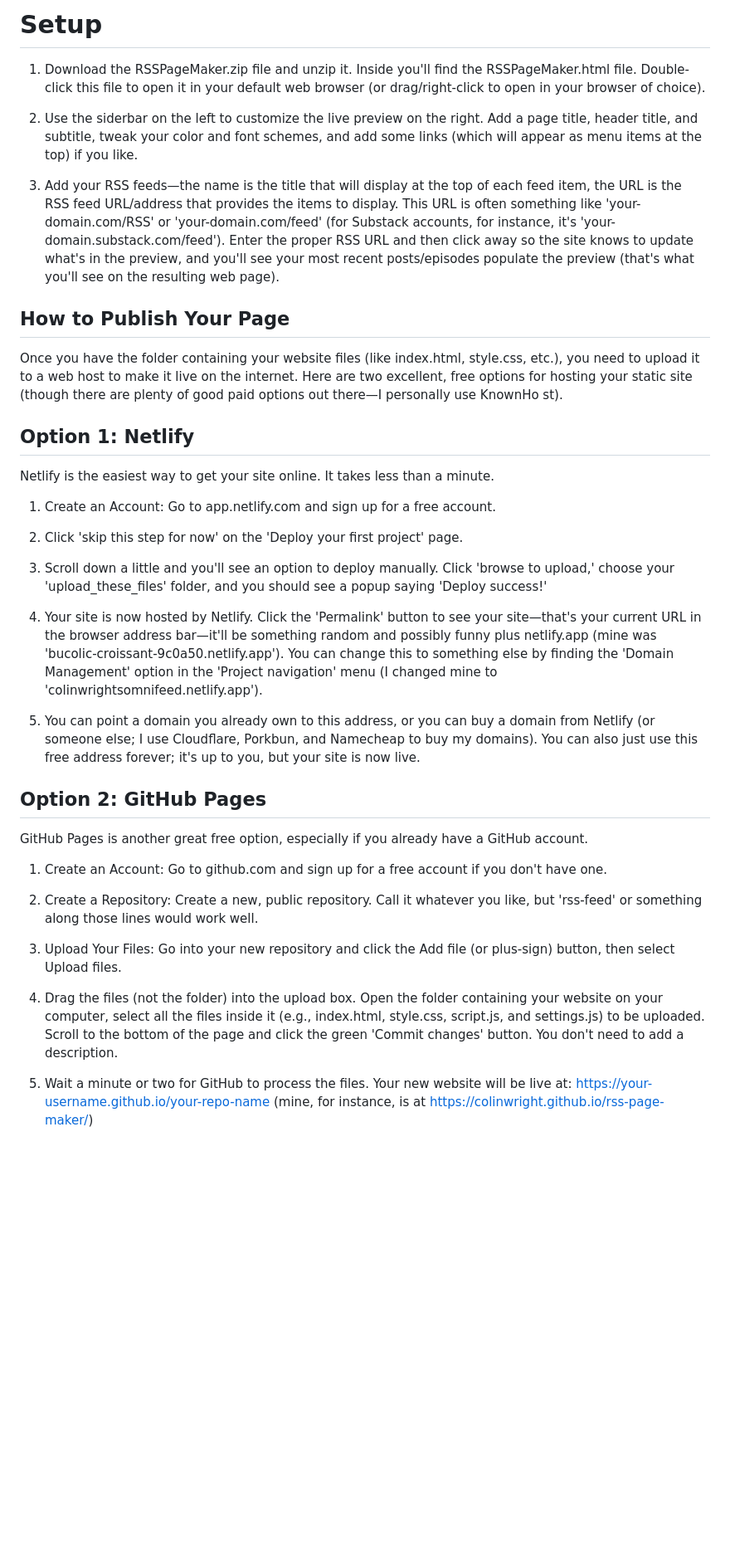
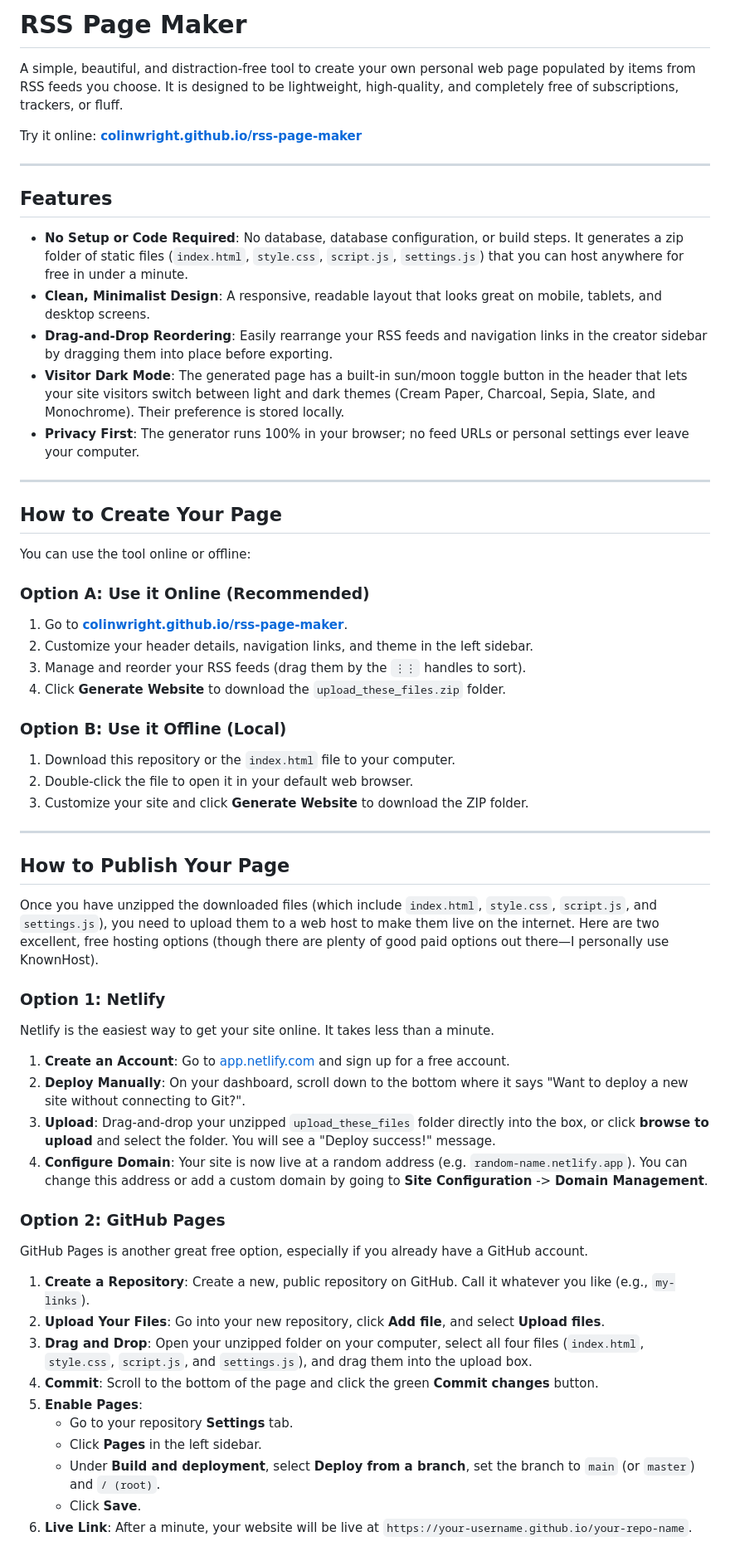
Before and after one commit to colinwright/rss-page-maker, a Markdown page: README.md, the part around the change. Shown at 83% size. GitHub-like rendering; blank space fills up the shorter version.

Commit message:
Update README to focus on user-facing features and online setup

```diff
--- a/README.md
+++ b/README.md
@@ -1,40 +1,62 @@
-# Setup
+# RSS Page Maker
 
-1. Download the RSSPageMaker.zip file and unzip it. Inside you'll find the RSSPageMaker.html file. Double-click this file to open it in your default web browser (or drag/right-click to open in your browser of choice).
+A simple, beautiful, and distraction-free tool to create your own personal web page populated by items from RSS feeds you choose. It is designed to be lightweight, high-quality, and completely free of subscriptions, trackers, or fluff.
 
-2. Use the siderbar on the left to customize the live preview on the right. Add a page title, header title, and subtitle, tweak your color and font schemes, and add some links (which will appear as menu items at the top) if you like.
+Try it online: **[colinwright.github.io/rss-page-maker](https://colinwright.github.io/rss-page-maker/)**
 
-3. Add your RSS feeds—the name is the title that will display at the top of each feed item, the URL is the RSS feed URL/address that provides the items to display. This URL is often something like 'your-domain.com/RSS' or 'your-domain.com/feed' (for Substack accounts, for instance, it's 'your-domain.substack.com/feed'). Enter the proper RSS URL and then click away so the site knows to update what's in the preview, and you'll see your most recent posts/episodes populate the preview (that's what you'll see on the resulting web page).
+---
+
+## Features
+
+- **No Setup or Code Required**: No database, database configuration, or build steps. It generates a zip folder of static files (`index.html`, `style.css`, `script.js`, `settings.js`) that you can host anywhere for free in under a minute.
+- **Clean, Minimalist Design**: A responsive, readable layout that looks great on mobile, tablets, and desktop screens.
+- **Drag-and-Drop Reordering**: Easily rearrange your RSS feeds and navigation links in the creator sidebar by dragging them into place before exporting.
+- **Visitor Dark Mode**: The generated page has a built-in sun/moon toggle button in the header that lets your site visitors switch between light and dark themes (Cream Paper, Charcoal, Sepia, Slate, and Monochrome). Their preference is stored locally.
+- **Privacy First**: The generator runs 100% in your browser; no feed URLs or personal settings ever leave your computer.
+
+---
+
+## How to Create Your Page
+
+You can use the tool online or offline:
+
+### Option A: Use it Online (Recommended)
+1. Go to **[colinwright.github.io/rss-page-maker](https://colinwright.github.io/rss-page-maker/)**.
+2. Customize your header details, navigation links, and theme in the left sidebar.
+3. Manage and reorder your RSS feeds (drag them by the `⋮⋮` handles to sort).
+4. Click **Generate Website** to download the `upload_these_files.zip` folder.
+
+### Option B: Use it Offline (Local)
+1. Download this repository or the `index.html` file to your computer.
+2. Double-click the file to open it in your default web browser.
+3. Customize your site and click **Generate Website** to download the ZIP folder.
+
+---
 
 ## How to Publish Your Page
 
-Once you have the folder containing your website files (like index.html, style.css, etc.), you need to upload it to a web host to make it live on the internet. Here are two excellent, free options for hosting your static site (though there are plenty of good paid options out there—I personally use KnownHo
-st).
+Once you have unzipped the downloaded files (which include `index.html`, `style.css`, `script.js`, and `settings.js`), you need to upload them to a web host to make them live on the internet. Here are two excellent, free hosting options (though there are plenty of good paid options out there—I personally use KnownHost).
 
-## Option 1: Netlify
+### Option 1: Netlify
 
 Netlify is the easiest way to get your site online. It takes less than a minute.
 
-1. Create an Account: Go to app.netlify.com and sign up for a free account.
+1. **Create an Account**: Go to [app.netlify.com](https://app.netlify.com) and sign up for a free account.
+2. **Deploy Manually**: On your dashboard, scroll down to the bottom where it says "Want to deploy a new site without connecting to Git?".
+3. **Upload**: Drag-and-drop your unzipped `upload_these_files` folder directly into the box, or click **browse to upload** and select the folder. You will see a "Deploy success!" message.
+4. **Configure Domain**: Your site is now live at a random address (e.g. `random-name.netlify.app`). You can change this address or add a custom domain by going to **Site Configuration** -> **Domain Management**.
 
-2. Click 'skip this step for now' on the 'Deploy your first project' page.
-
-3. Scroll down a little and you'll see an option to deploy manually. Click 'browse to upload,' choose your 'upload_these_files' folder, and you should see a popup saying 'Deploy success!'
-
-4. Your site is now hosted by Netlify. Click the 'Permalink' button to see your site—that's your current URL in the browser address bar—it'll be something random and possibly funny plus netlify.app (mine was 'bucolic-croissant-9c0a50.netlify.app'). You can change this to something else by finding the 'Domain Management' option in the 'Project navigation' menu (I changed mine to 'colinwrightsomnifeed.netlify.app').
-
-5. You can point a domain you already own to this address, or you can buy a domain from Netlify (or someone else; I use Cloudflare, Porkbun, and Namecheap to buy my domains). You can also just use this free address forever; it's up to you, but your site is now live.
-
-## Option 2: GitHub Pages
+### Option 2: GitHub Pages
 
 GitHub Pages is another great free option, especially if you already have a GitHub account.
 
-1. Create an Account: Go to github.com and sign up for a free account if you don't have one.
-
-2. Create a Repository: Create a new, public repository. Call it whatever you like, but 'rss-feed' or something along those lines would work well.
-
-3. Upload Your Files: Go into your new repository and click the Add file (or plus-sign) button, then select Upload files.
-
-4. Drag the files (not the folder) into the upload box. Open the folder containing your website on your computer, select all the files inside it (e.g., index.html, style.css, script.js, and settings.js) to be uploaded. Scroll to the bottom of the page and click the green 'Commit changes' button. You don't need to add a description.
-
-5. Wait a minute or two for GitHub to process the files. Your new website will be live at: https://your-username.github.io/your-repo-name (mine, for instance, is at https://colinwright.github.io/rss-page-maker/)
+1. **Create a Repository**: Create a new, public repository on GitHub. Call it whatever you like (e.g., `my-links`).
+2. **Upload Your Files**: Go into your new repository, click **Add file**, and select **Upload files**.
+3. **Drag and Drop**: Open your unzipped folder on your computer, select all four files (`index.html`, `style.css`, `script.js`, and `settings.js`), and drag them into the upload box.
+4. **Commit**: Scroll to the bottom of the page and click the green **Commit changes** button.
+5. **Enable Pages**:
+   - Go to your repository **Settings** tab.
+   - Click **Pages** in the left sidebar.
+   - Under **Build and deployment**, select **Deploy from a branch**, set the branch to `main` (or `master`) and `/ (root)`.
+   - Click **Save**.
+6. **Live Link**: After a minute, your website will be live at `https://your-username.github.io/your-repo-name`.
```
